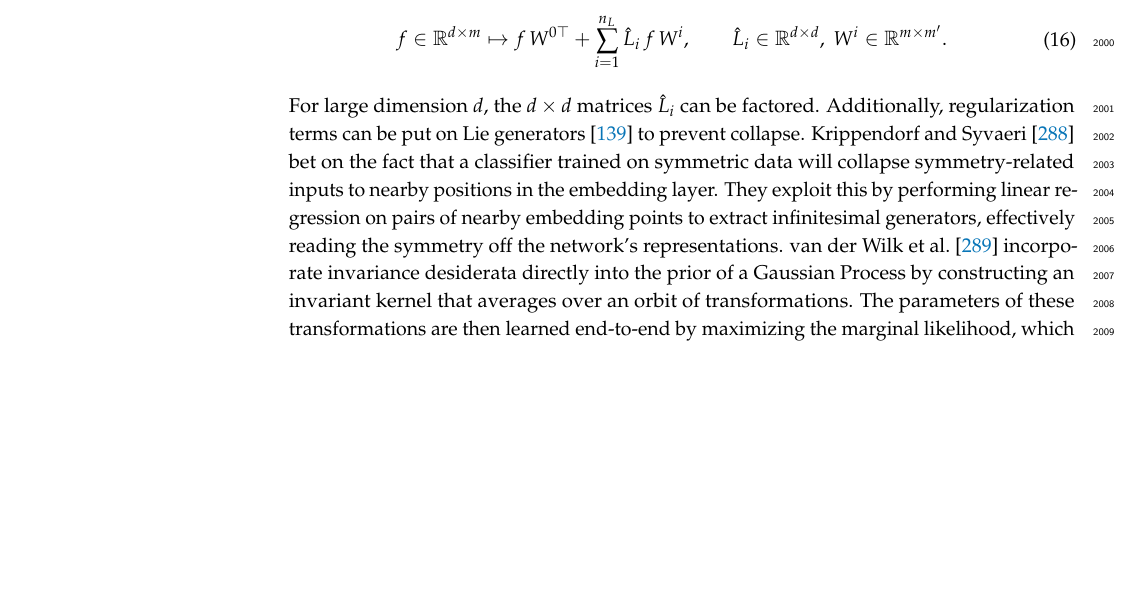
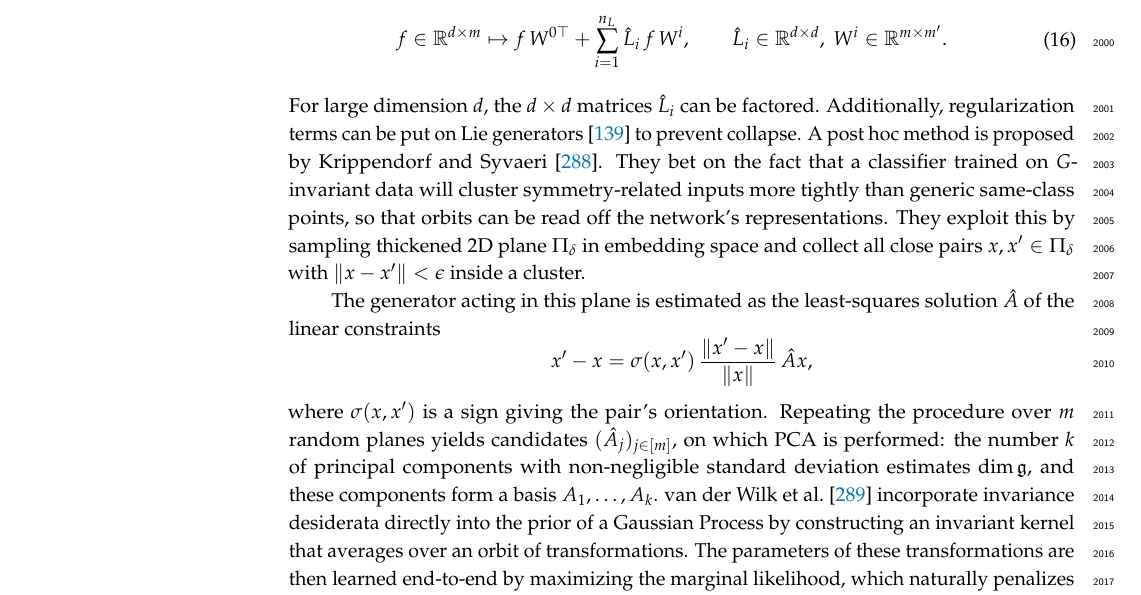
Before and after one commit to PierrickLeroy/Symmetries-in-Deep-Learning-a-Survey, a LaTeX paper (main.tex): part of page 55 of 95, cut so that both start at the same text, the shorter picture padded with empty space. Compiled offline with pdfLaTeX.

Commit message:
added details on krippendorf2020

```diff
--- a/main.tex
+++ b/main.tex
@@ -2149,8 +2149,16 @@ Continuous symmetries benefit from the smooth structure of Lie groups.
 \end{equation}
 For large dimension $d$, the $d\times d$ matrices $\hat L_i$ can be factored.
 Additionally, regularization terms can be put on Lie generators \citep{escriche2025} to prevent collapse.
-\citet{krippendorf2020} bet on the fact that a classifier trained on symmetric data will collapse symmetry-related inputs to nearby positions in the embedding layer.
-They exploit this by performing linear regression on pairs of nearby embedding points to extract infinitesimal generators, effectively reading the symmetry off the network's representations.
+A post hoc method is proposed by \citet{krippendorf2020}.
+They bet on the fact that a classifier trained on $G$-invariant data will cluster symmetry-related inputs more tightly than generic same-class points, so that orbits can be read off the network's representations.
+They exploit this by sampling thickened 2D plane $\Pi_\delta$ in embedding space and collect all close pairs $x,x'\in\Pi_\delta$ with $\|x-x'\|<\epsilon$ inside a cluster.
+
+The generator acting in this plane is estimated as the least-squares solution $\hat A$ of the linear constraints
+\begin{equation*}
+    x'-x=\sigma(x,x')\,\frac{\|x'-x\|}{\|x\|}\,\hat A x,
+\end{equation*}
+where $\sigma(x,x')$ is a sign giving the pair's orientation.
+Repeating the procedure over $m$ random planes yields candidates $(\hat A_j)_{j\in[m]}$, on which PCA is performed: the number $k$ of principal components with non-negligible standard deviation estimates $\dim\mathfrak{g}$, and these components form a basis $A_1,\dots,A_k$.
 \citet{vanderwilk2018anips} incorporate invariance desiderata directly into the prior of a Gaussian Process by constructing an invariant kernel that averages over an orbit of transformations.
 The parameters of these transformations are then learned end-to-end by maximizing the marginal likelihood, which naturally penalizes complexity and avoids overfitting to spurious symmetries.
 \citet{wieser2020anips} employ an autoencoder framework in which the latent space is partitioned into a property-sensitive and a property-invariant subspace, with a mutual information regularizer enforcing that the invariant subspace carries no information about a target quantity.
```
